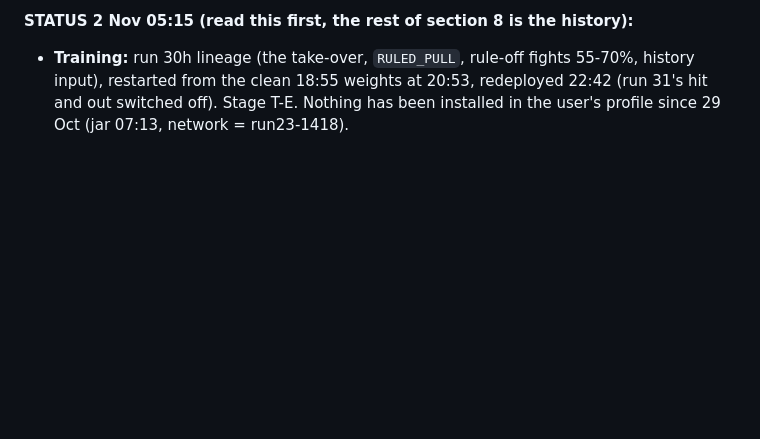
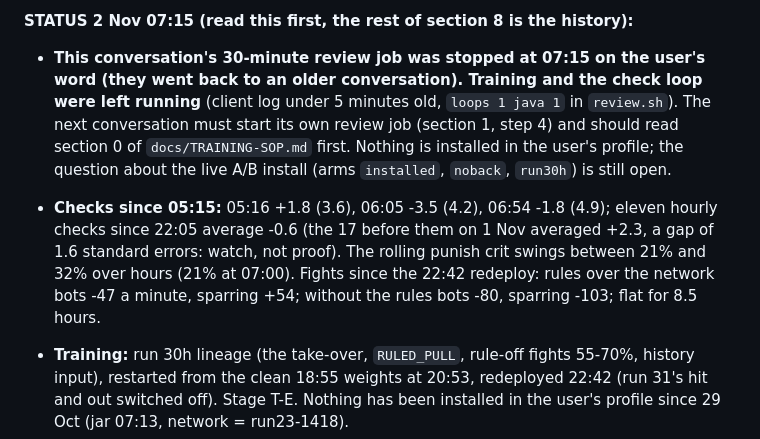
Before and after one commit to belubruh123/PPO-Minecraft-SwordPVP-AI, a Markdown page: HANDOFF.md, the part around one of its changes. Drawn GitHub-style; blank space fills up the shorter version.

Commit message:
HANDOFF: review job stopped at the user's word, status at 2 Nov 07:15
Co-Authored-By: Claude Sonnet 5.5 <noreply@anthropic.com>

```diff
--- a/HANDOFF.md
+++ b/HANDOFF.md
@@ -167,5 +167,8 @@ START_NET=/d/swordai/run/swordai/school/runNN-revert-start.bin bash tools/school
 
-**STATUS 2 Nov 05:15 (read this first, the rest of section 8 is the history):**
+**STATUS 2 Nov 07:15 (read this first, the rest of section 8 is the history):**
+- **This conversation's 30-minute review job was stopped at 07:15 on the user's word (they went back to an older conversation). Training and the check loop were left running** (client log under 5 minutes old, `loops 1 java 1` in `review.sh`). The next conversation must start its own review job (section 1, step 4) and should read section 0 of `docs/TRAINING-SOP.md` first. Nothing is installed in the user's profile; the question about the live A/B install (arms `installed`, `noback`, `run30h`) is still open.
+- **Checks since 05:15:** 05:16 +1.8 (3.6), 06:05 -3.5 (4.2), 06:54 -1.8 (4.9); eleven hourly checks since 22:05 average -0.6 (the 17 before them on 1 Nov averaged +2.3, a gap of 1.6 standard errors: watch, not proof). The rolling punish crit swings between 21% and 32% over hours (21% at 07:00). Fights since the 22:42 redeploy: rules over the network bots -47 a minute, sparring +54; without the rules bots -80, sparring -103; flat for 8.5 hours.
+
 - **Training:** run 30h lineage (the take-over, `RULED_PULL`, rule-off fights 55-70%, history input), restarted from the clean 18:55 weights at 20:53, redeployed 22:42 (run 31's hit and out switched off). Stage T-E. Nothing has been installed in the user's profile since 29 Oct (jar 07:13, network = run23-1418).
 - **Hourly checks (44-45 pairs, rules over the network, vs the installed rules fighter), 22:05-04:27:** -0.2, -3.2, -5.2, +3.3, +6.3, -3.3, +3.6, -4.6 (mean -0.4; each +-4 to +6, hour-to-hour swings of up to 19 points happen). Level with the installed model, not better. Swings landing A 95-99% vs B 90-93% in every check. 20 checks of 1 Nov averaged +1.5. The pure network (no rules) sits about level too (-0.3 pooled on fresh pairs at 19:50).
 - **Training fights since 22:42:** with the rules bots -52 a minute, sparring +55; without the rules bots -79, sparring -103; flat for 6 hours. Rolling punish crit chances critted 25-30% of 300; no technique is RULE class; long-stuck ones: K3, T11a, T11c, T10, T6a, T9b, T1c, C7.
```
Also changed, not shown: other parts of HANDOFF.md (+1 -1 lines).
